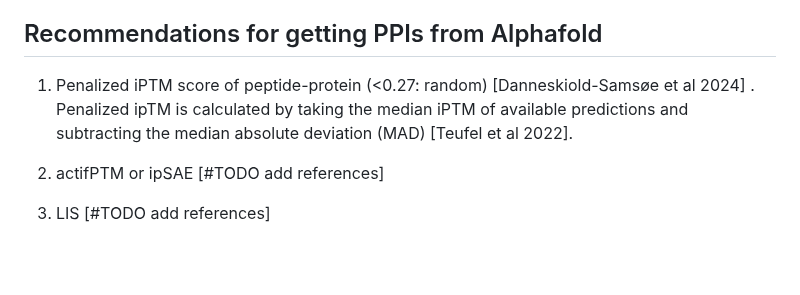
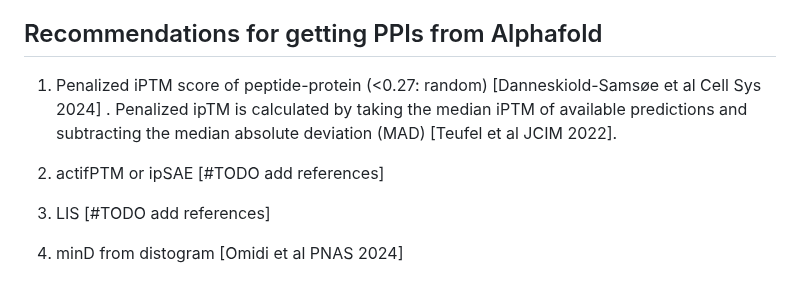
Before and after one commit to isblab/IMP_Toolbox, a Markdown page: af_pipeline/README.md, the part around the change. GitHub-like rendering; blank space fills up the shorter version.

```diff
--- a/af_pipeline/README.md
+++ b/af_pipeline/README.md
@@ -600,9 +600,10 @@ Ref: https://www.biorxiv.org/content/10.1101/2025.03.10.642518v1.full
 4. The oligomeric state prediction is likely to be accurate if  : a) no low ipTM scores across all oligomeric states (incorrectly assigned states had low iPTMs across all states) b)  the monomeric pLDDT is high in AFDB and c) there are no abnormally long alpha helices in the monomeric structure.
 
 ## Recommendations for getting PPIs from Alphafold
-1.	Penalized iPTM score of peptide-protein (<0.27: random) [Danneskiold-Samsøe et al 2024] . Penalized ipTM is calculated
-by taking the median iPTM of available predictions and subtracting the median absolute deviation (MAD) [Teufel et al 2022].
+1.	Penalized iPTM score of peptide-protein (<0.27: random) [Danneskiold-Samsøe et al Cell Sys 2024] . Penalized ipTM is calculated by taking the median iPTM of available predictions and subtracting the median absolute deviation (MAD) [Teufel et al JCIM 2022].
 
 2.	actifPTM or ipSAE [#TODO add references]
 
 3.	LIS [#TODO add references]
+
+4.	minD from distogram [Omidi et al PNAS 2024]
```
